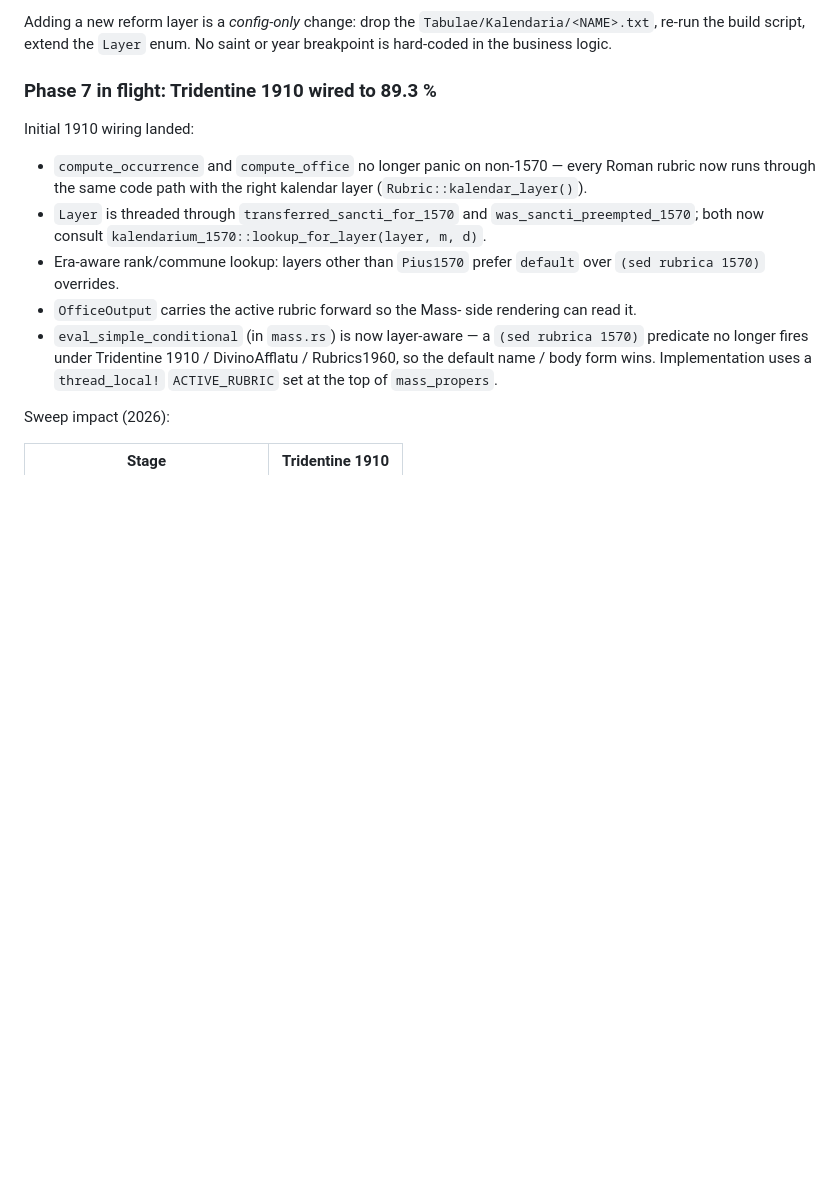
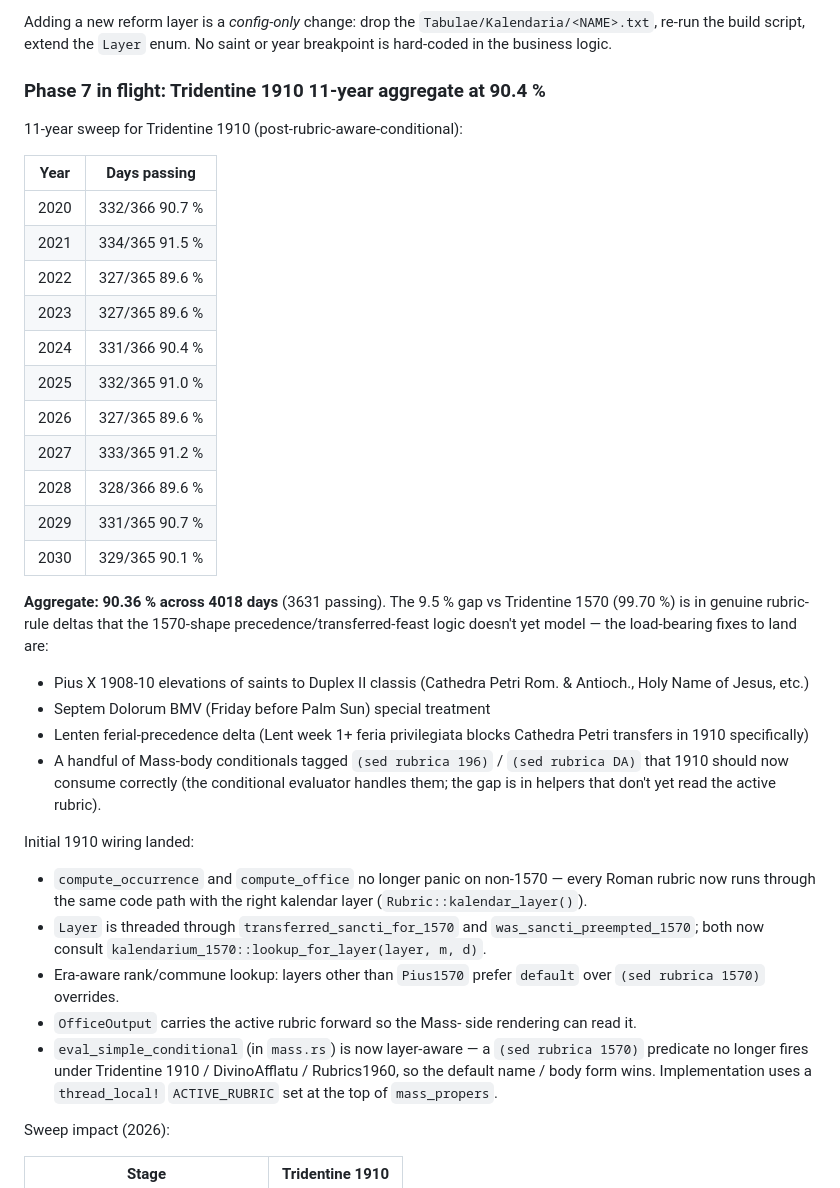
Before and after one commit to fschutt/officium-rs, a Markdown page: docs/DIVINUM_OFFICIUM_PORT_PLAN.md, the part around the change. Rendered like a GitHub page; blank space fills up the shorter version.

Commit message:
Plan-doc: Tridentine 1910 11-year sweep — 90.36 % aggregate (3631/4018)
Year-by-year sweep results for Tridentine 1910 with the current
layer-aware infrastructure. The 9.5 % gap vs Tridentine 1570
(99.70 %) is in rubric-rule deltas (Pius X saint elevations,
Septem Dolorum BMV, Lenten ferial-precedence specifics) that the
1570-shape precedence logic doesn't model yet.

```diff
--- a/docs/DIVINUM_OFFICIUM_PORT_PLAN.md
+++ b/docs/DIVINUM_OFFICIUM_PORT_PLAN.md
@@ -1038,7 +1038,38 @@ Adding a new reform layer is a *config-only* change: drop the
 the `Layer` enum. No saint or year breakpoint is hard-coded in
 the business logic.
 
-### Phase 7 in flight: Tridentine 1910 wired to 89.3 %
+### Phase 7 in flight: Tridentine 1910 11-year aggregate at 90.4 %
+
+11-year sweep for Tridentine 1910 (post-rubric-aware-conditional):
+
+| Year  | Days passing  |
+|-------|---------------|
+| 2020  | 332/366 90.7 %|
+| 2021  | 334/365 91.5 %|
+| 2022  | 327/365 89.6 %|
+| 2023  | 327/365 89.6 %|
+| 2024  | 331/366 90.4 %|
+| 2025  | 332/365 91.0 %|
+| 2026  | 327/365 89.6 %|
+| 2027  | 333/365 91.2 %|
+| 2028  | 328/366 89.6 %|
+| 2029  | 331/365 90.7 %|
+| 2030  | 329/365 90.1 %|
+
+**Aggregate: 90.36 % across 4018 days** (3631 passing). The 9.5 %
+gap vs Tridentine 1570 (99.70 %) is in genuine rubric-rule deltas
+that the 1570-shape precedence/transferred-feast logic doesn't yet
+model — the load-bearing fixes to land are:
+
+- Pius X 1908-10 elevations of saints to Duplex II classis
+  (Cathedra Petri Rom. & Antioch., Holy Name of Jesus, etc.)
+- Septem Dolorum BMV (Friday before Palm Sun) special treatment
+- Lenten ferial-precedence delta (Lent week 1+ feria privilegiata
+  blocks Cathedra Petri transfers in 1910 specifically)
+- A handful of Mass-body conditionals tagged `(sed rubrica 196)`
+  / `(sed rubrica DA)` that 1910 should now consume correctly
+  (the conditional evaluator handles them; the gap is in helpers
+  that don't yet read the active rubric).
 
 Initial 1910 wiring landed:
 
```
